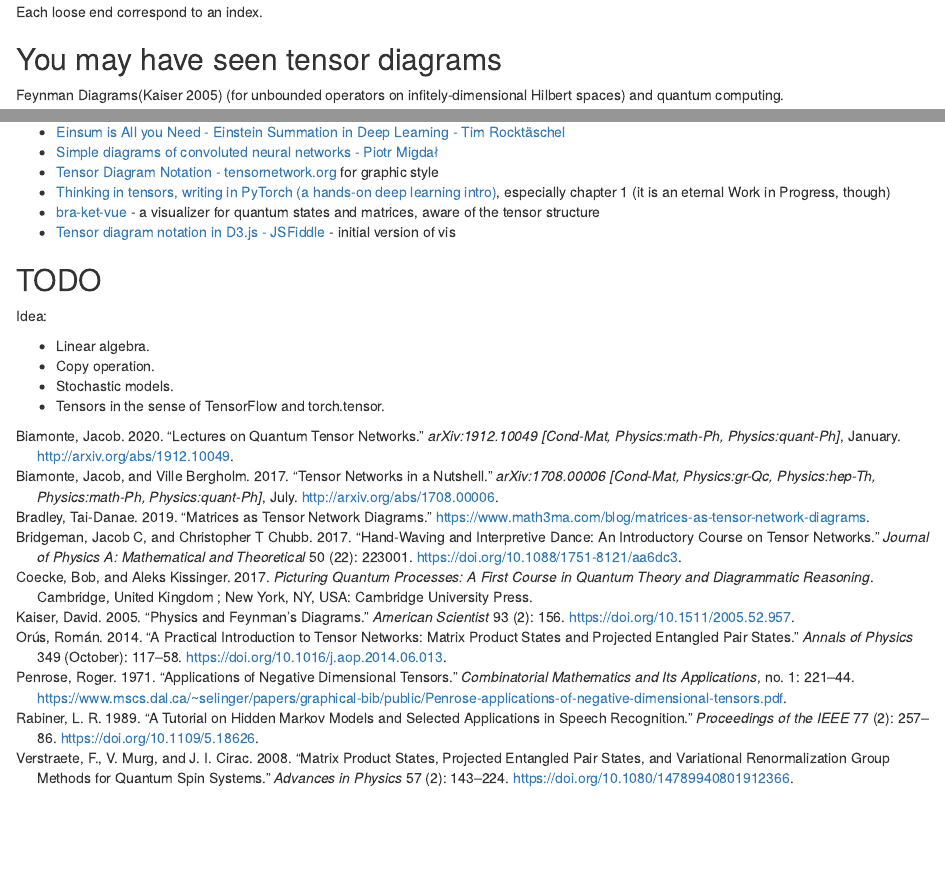
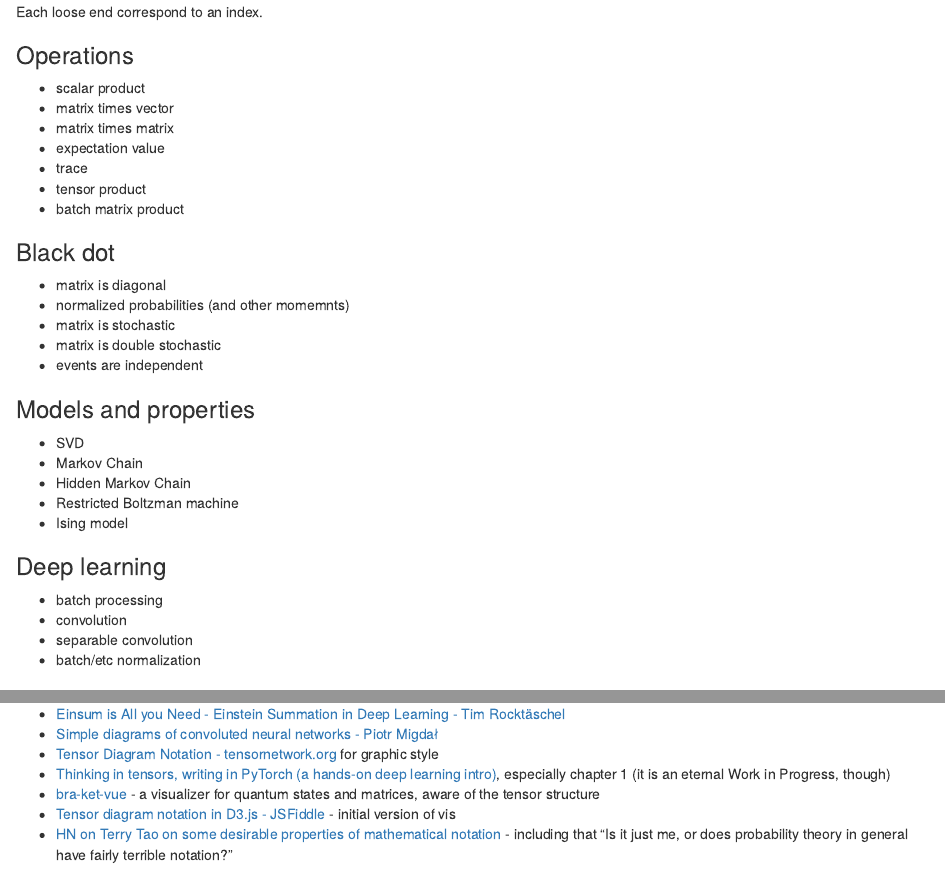
Before and after one commit to stared/art-tensor-diagrams, an R Markdown document (main.Rmd): the page in a window 1100 px wide, from 1050 px down before the commit and from 1020 px down after it, so that both start at the same text, and a second part further down, joined at a grey line. Rendered offline with R 4.5, knitr and Pandoc, with nearby package versions; drawn as R Markdown's standard HTML page in place of the format the file asks for; some code elsewhere in the file could not run offline.

Commit message:
a few todo things

````diff
--- a/main.Rmd
+++ b/main.Rmd
@@ -77,6 +75,41 @@ r2d3(data, script = "tensorDiagram.js", css = "tensorDiagram.css")
 ```
 
 Each loose end correspond to an index.
+
+
+### Operations
+
+- scalar product
+- matrix times vector
+- matrix times matrix
+- expectation value
+- trace
+- tensor product
+- batch matrix product
+
+### Black dot
+
+- matrix is diagonal
+- normalized probabilities (and other momemnts)
+- matrix is stochastic
+- matrix is double stochastic
+- events are independent
+
+### Models and properties
+
+- SVD
+- Markov Chain
+- Hidden Markov Chain
+- Restricted Boltzman machine
+- Ising model
+
+### Deep learning
+
+- batch processing
+- convolution
+- separable convolution
+- batch/etc normalization
+
 
 
 
@@ -105,7 +138,7 @@ Other inspirations:
 - [Thinking in tensors, writing in PyTorch (a hands-on deep learning intro)](https://github.com/stared/thinking-in-tensors-writing-in-pytorch), especially chapter 1 (it is an eternal Work in Progress, though)
 - [bra-ket-vue](https://github.com/Quantum-Game/bra-ket-vue) - a visualizer for quantum states and matrices, aware of the tensor structure
 - [Tensor diagram notation in D3.js - JSFiddle](https://jsfiddle.net/stared/8huz5gy7/) - initial version of vis
-
+- [HN on Terry Tao on some desirable properties of mathematical notation](https://news.ycombinator.com/item?id=23911903) - including that "Is it just me, or does probability theory in general have fairly terrible notation?"
 
 ## TODO
 
````
Also changed, not shown: main.Rmd (4 more changed lines).
